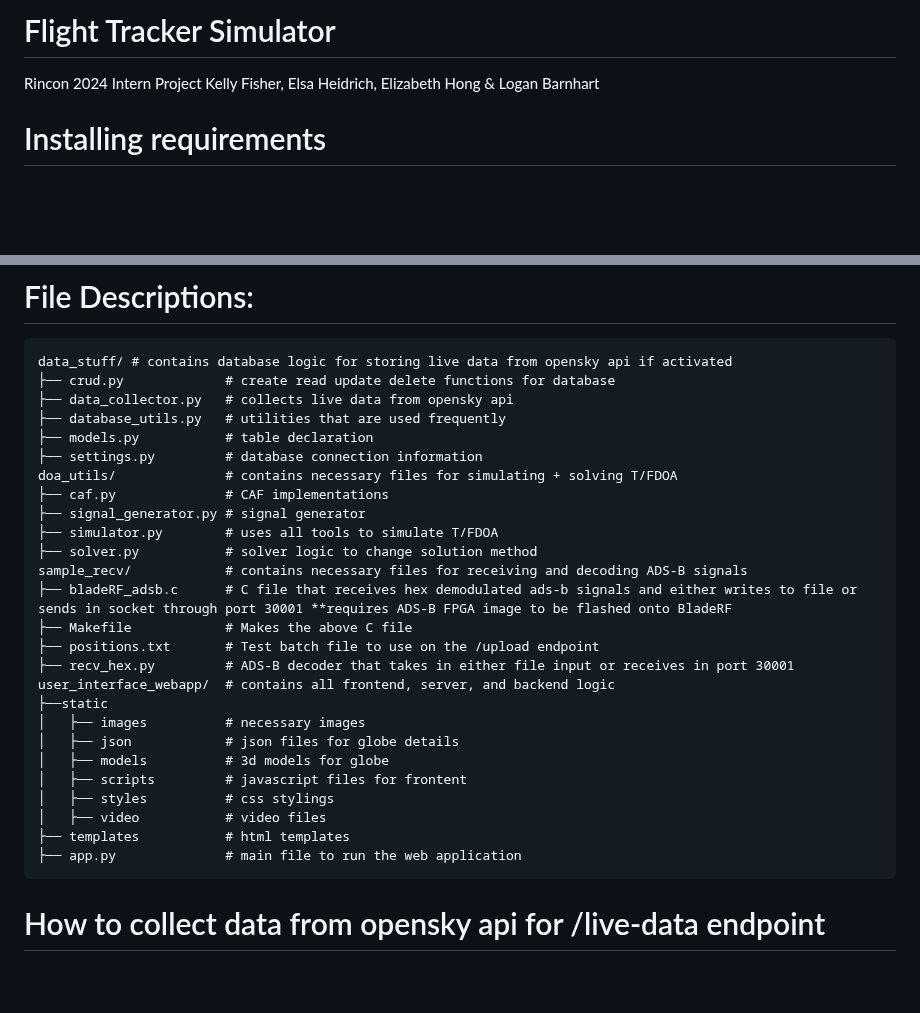
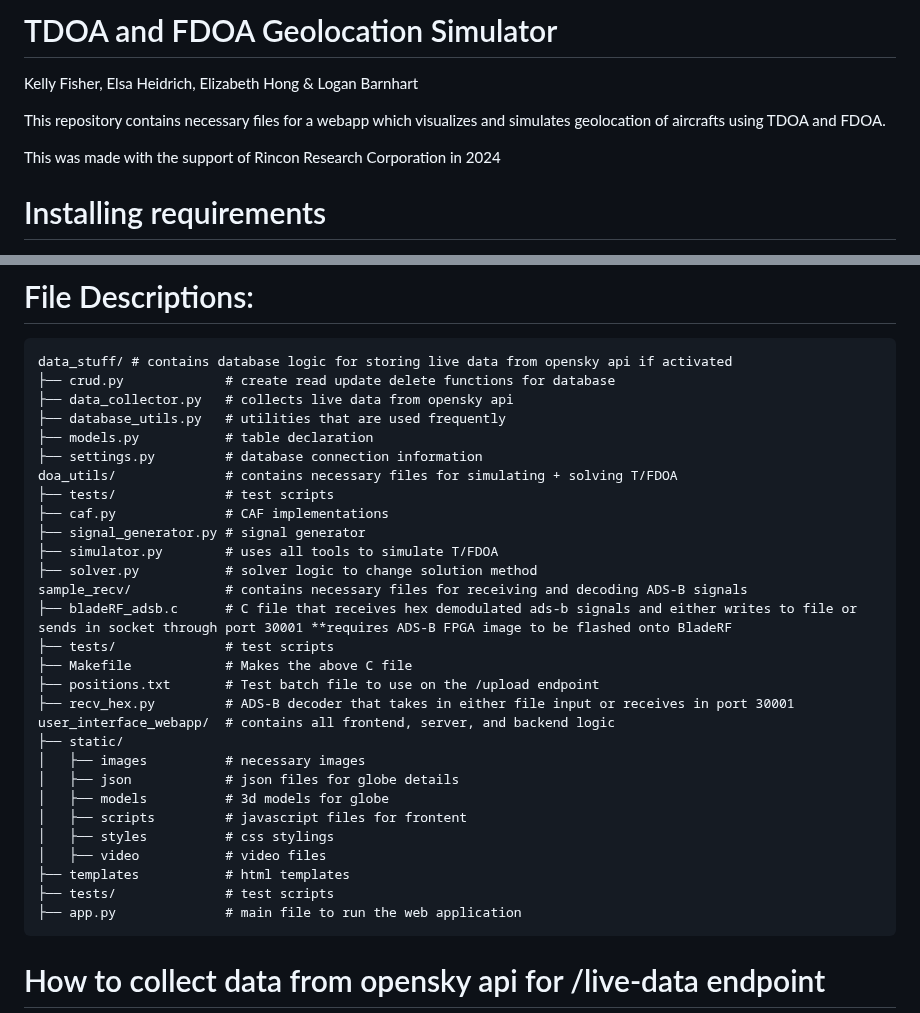
Before and after one commit to loganbarnhart01/TDOA-FDOA-Simulation, a Markdown page: README.md, 2 parts joined by grey strips. GitHub-like rendering; blank space fills up the shorter version.

````diff
--- a/README.md
+++ b/README.md
@@ -1,6 +1,9 @@
-# Flight Tracker Simulator
-Rincon 2024 Intern Project
+# TDOA and FDOA Geolocation Simulator
 Kelly Fisher, Elsa Heidrich, Elizabeth Hong & Logan Barnhart
+
+This repository contains necessary files for a webapp which visualizes and simulates geolocation of aircrafts using TDOA and FDOA.
+
+This was made with the support of Rincon Research Corporation in 2024
 
 # Installing requirements
 
@@ -19,17 +22,19 @@ data_stuff/ # contains database logic for storing live data from opensky api if
 ├── models.py           # table declaration
 ├── settings.py         # database connection information
 doa_utils/              # contains necessary files for simulating + solving T/FDOA
+├── tests/              # test scripts
 ├── caf.py              # CAF implementations
 ├── signal_generator.py # signal generator
 ├── simulator.py        # uses all tools to simulate T/FDOA
 ├── solver.py           # solver logic to change solution method
 sample_recv/            # contains necessary files for receiving and decoding ADS-B signals
 ├── bladeRF_adsb.c      # C file that receives hex demodulated ads-b signals and either writes to file or sends in socket through port 30001 **requires ADS-B FPGA image to be flashed onto BladeRF
+├── tests/              # test scripts
 ├── Makefile            # Makes the above C file
 ├── positions.txt       # Test batch file to use on the /upload endpoint
 ├── recv_hex.py         # ADS-B decoder that takes in either file input or receives in port 30001
 user_interface_webapp/  # contains all frontend, server, and backend logic
-├──static
+├── static/
 │   ├── images          # necessary images
 │   ├── json            # json files for globe details
 │   ├── models          # 3d models for globe
@@ -37,6 +42,7 @@ user_interface_webapp/  # contains all frontend, server, and backend logic
 │   ├── styles          # css stylings
 │   ├── video           # video files
 ├── templates           # html templates
+├── tests/              # test scripts
 ├── app.py              # main file to run the web application
 ```
 
````
